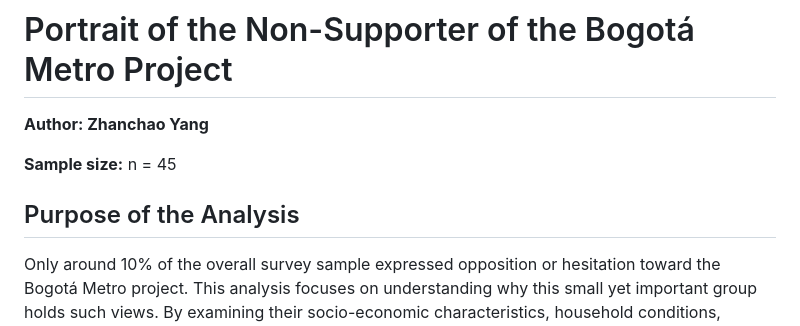
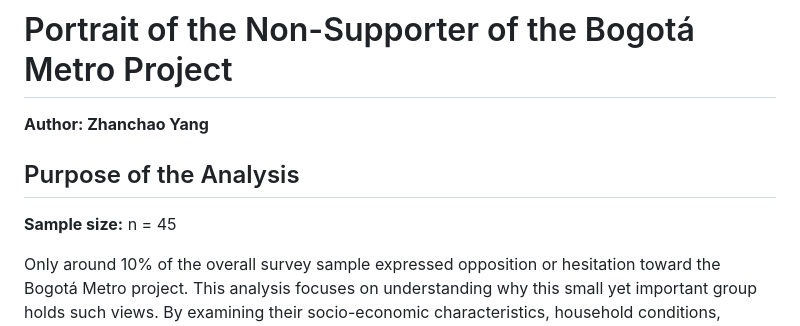
Before and after one commit to MUSA-Zhanchao/explortary-metro, a Markdown page: report/non-support-portrait.md, the part around the change. Drawn GitHub-style.

Commit message:
test workflow

```diff
--- a/report/non-support-portrait.md
+++ b/report/non-support-portrait.md
@@ -1,9 +1,8 @@
 # Portrait of the Non-Supporter of the Bogotá Metro Project
 **Author: Zhanchao Yang**
 
+## Purpose of the Analysis
 **Sample size:** n = 45
-
-## Purpose of the Analysis
 
 Only around 10% of the overall survey sample expressed opposition or hesitation toward the Bogotá Metro project. This analysis focuses on understanding why this small yet important group holds such views. By examining their socio-economic characteristics, household conditions, transportation behaviors, and perceptions of public services, the goal is to uncover the underlying factors contributing to their lack of support. Insights from this profile can help policymakers and planners address concerns, tailor engagement strategies, and ensure that the Metro system meets the needs and expectations of all residents, including its skeptics.
 
```
